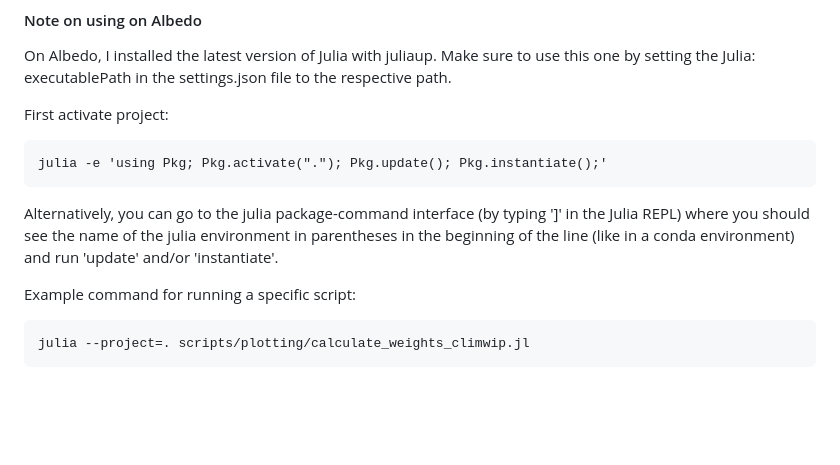
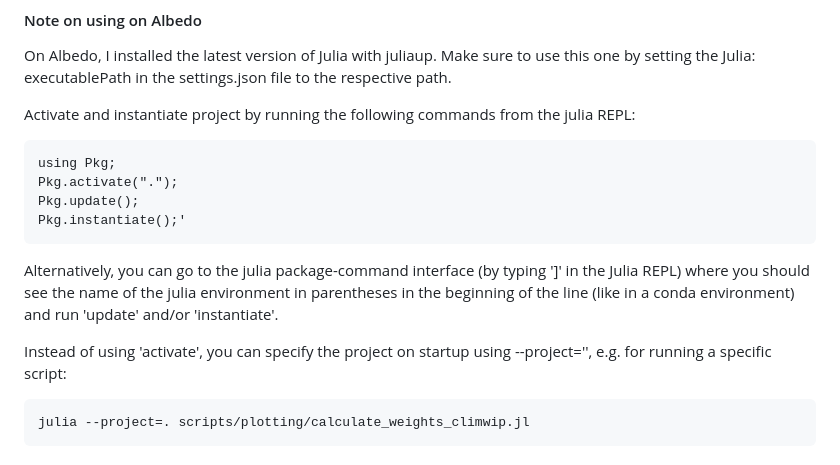
Before and after one commit to awi-esc/ModelWeights.jl, a Markdown page: README.md, the part around the change. GitHub-like rendering; blank space fills up the shorter version.

````diff
--- a/README.md
+++ b/README.md
@@ -17,14 +17,17 @@ There is also Pkg.resolve(). This *updates* the dependencies, i.e. if later vers
 
 On Albedo, I installed the latest version of Julia with juliaup. Make sure to use this one by setting the Julia: executablePath in the settings.json file to the respective path.
 
-First activate project:
+Activate and instantiate project by running the following commands from the julia REPL:
 ```
-julia -e 'using Pkg; Pkg.activate("."); Pkg.update(); Pkg.instantiate();'
+using Pkg;
+Pkg.activate(".");
+Pkg.update();
+Pkg.instantiate();'
 ```
-
 Alternatively, you can go to the julia package-command interface (by typing ']' in the Julia REPL) where you should see the name of the julia environment in parentheses in the beginning of the line (like in a conda environment) and run 'update' and/or 'instantiate'.
 
-Example command for running a specific script:
+
+Instead of using 'activate', you can specify the project on startup using --project='', e.g. for running a specific script:
 ```
 julia --project=. scripts/plotting/calculate_weights_climwip.jl
 ```
````
